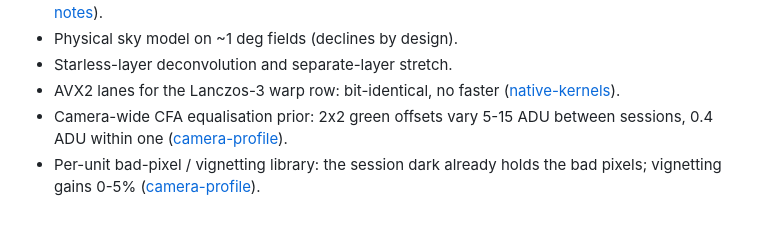
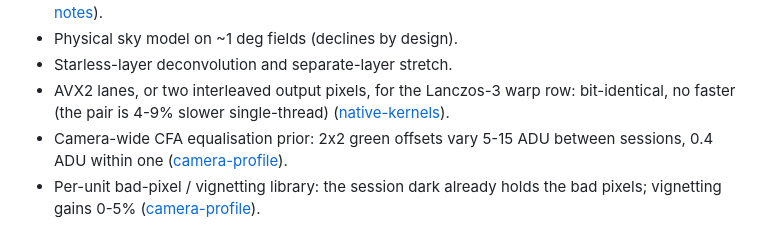
Before and after one commit to hd152/originstack, a Markdown page: CLAUDE.md, the part around the change. GitHub-like rendering.

```diff
--- a/CLAUDE.md
+++ b/CLAUDE.md
@@ -288,7 +288,7 @@ Details in the linked notes.
 - Removed denoisers NLM, BM3D, MMT, non-adaptive wavelet + Noise2Self calibration ([module-notes](dev-notes/module-notes.md)).
 - Physical sky model on ~1 deg fields (declines by design).
 - Starless-layer deconvolution and separate-layer stretch.
-- AVX2 lanes for the Lanczos-3 warp row: bit-identical, no faster ([native-kernels](dev-notes/native-kernels.md)).
+- AVX2 lanes, or two interleaved output pixels, for the Lanczos-3 warp row: bit-identical, no faster (the pair is 4-9% slower single-thread) ([native-kernels](dev-notes/native-kernels.md)).
 - Camera-wide CFA equalisation prior: 2x2 green offsets vary 5-15 ADU between sessions, 0.4 ADU within one ([camera-profile](dev-notes/camera-profile.md)).
 - Per-unit bad-pixel / vignetting library: the session dark already holds the bad pixels; vignetting gains 0-5% ([camera-profile](dev-notes/camera-profile.md)).
 - Sharper learned deconvolution from more of the same data (stricter seeing cut, cross-night pairs, wider U-Net): all land on v3's width-noise curve at equal noise ([nn-deconv-runbook](dev-notes/nn-deconv-runbook.md)).
```
Also changed, not shown: dev-notes/ROADMAP.md (+2 -2 lines), dev-notes/native-kernels.md (+1 -1 lines).
